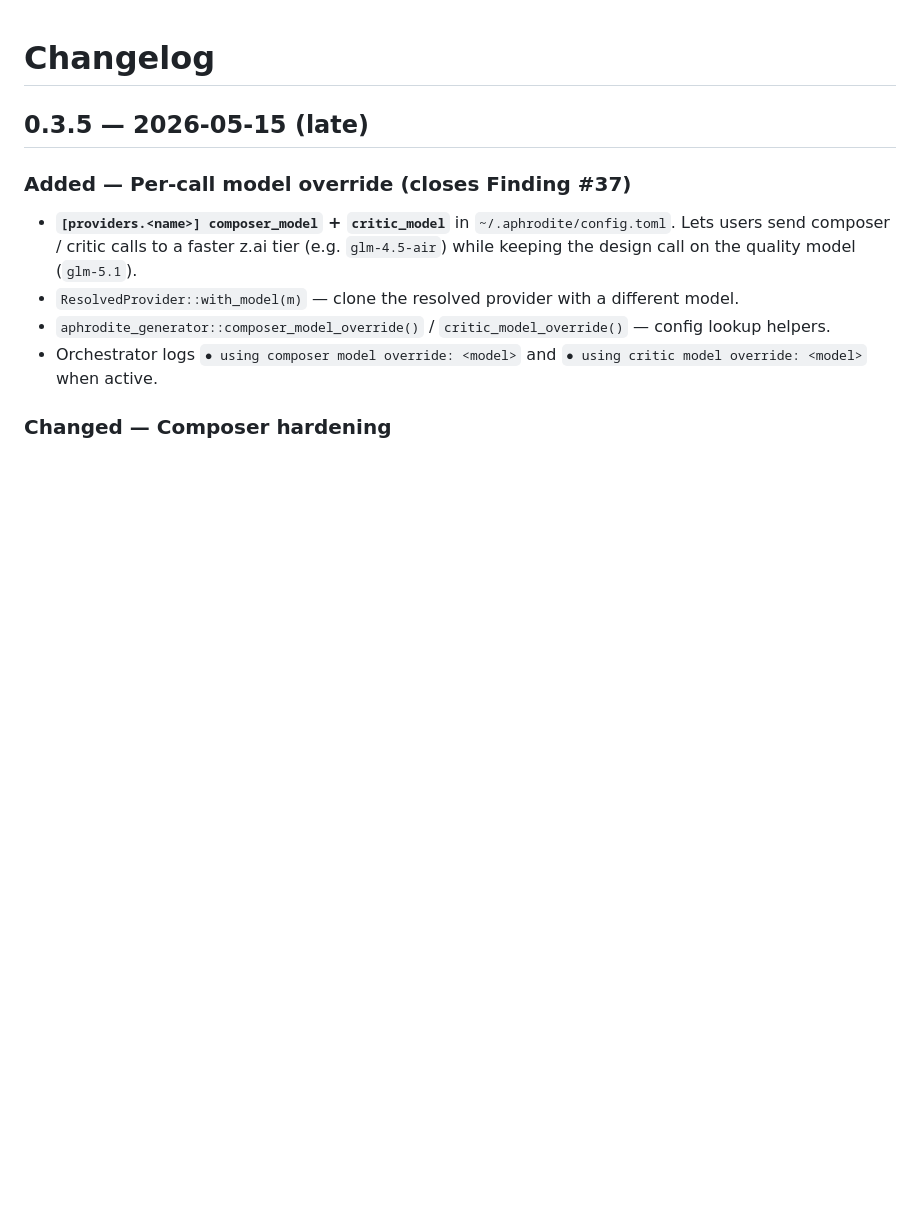
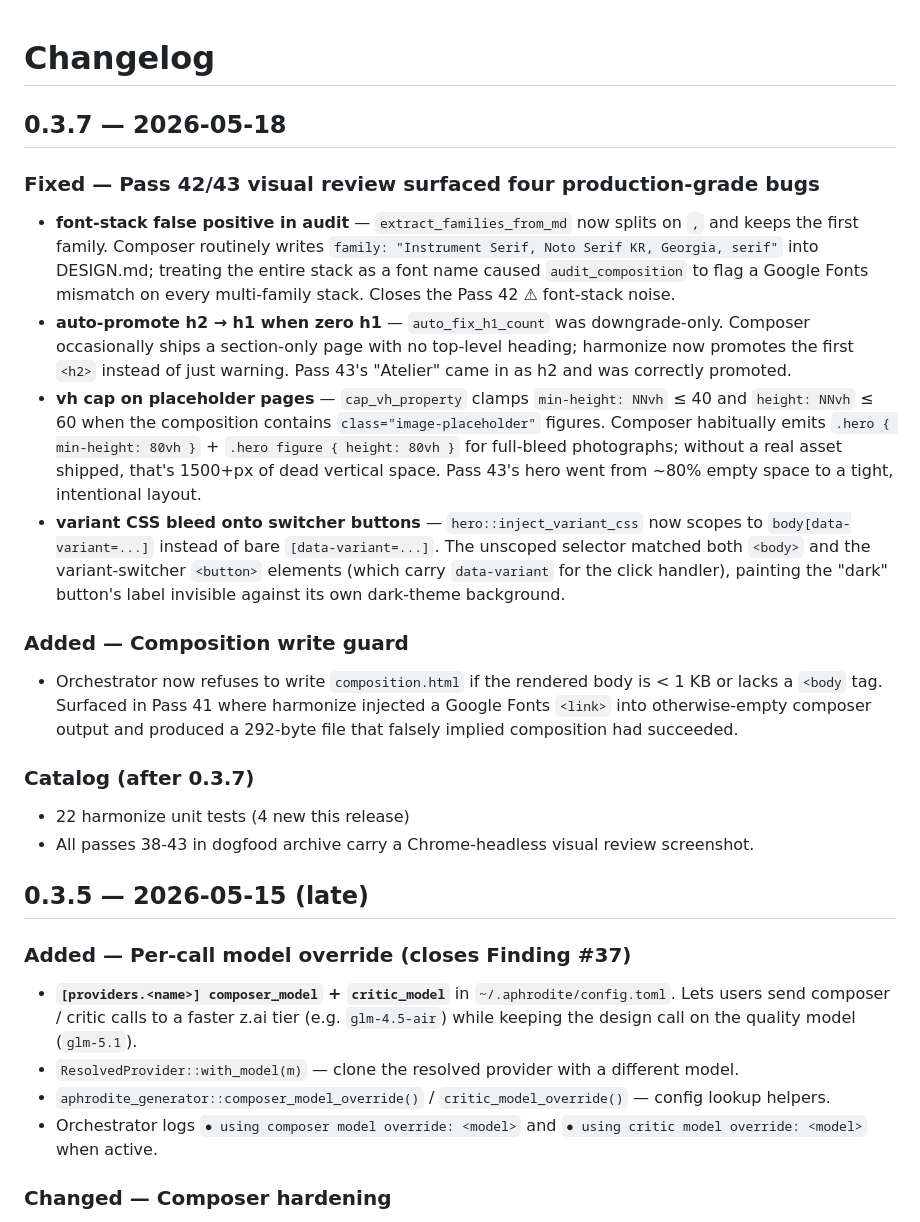
Before and after one commit to kwakseongjae/aphrodite, a Markdown page: CHANGELOG.md, the part around the change. Drawn GitHub-style; blank space fills up the shorter version.

Commit message:
docs(changelog): 0.3.7 — Pass 42/43 visual fixes (audit/vh/scope)
Co-Authored-By: Claude Opus 4.7 (1M context) <noreply@anthropic.com>

```diff
--- a/CHANGELOG.md
+++ b/CHANGELOG.md
@@ -1,4 +1,45 @@
 # Changelog
+
+## 0.3.7 — 2026-05-18
+
+### Fixed — Pass 42/43 visual review surfaced four production-grade bugs
+
+- **font-stack false positive in audit** — `extract_families_from_md` now
+  splits on `,` and keeps the first family. Composer routinely writes
+  `family: "Instrument Serif, Noto Serif KR, Georgia, serif"` into
+  DESIGN.md; treating the entire stack as a font name caused
+  `audit_composition` to flag a Google Fonts mismatch on every
+  multi-family stack. Closes the Pass 42 ⚠ font-stack noise.
+- **auto-promote h2 → h1 when zero h1** — `auto_fix_h1_count` was
+  downgrade-only. Composer occasionally ships a section-only page with
+  no top-level heading; harmonize now promotes the first `<h2>` instead
+  of just warning. Pass 43's "Atelier" came in as h2 and was correctly
+  promoted.
+- **vh cap on placeholder pages** — `cap_vh_property` clamps
+  `min-height: NNvh` ≤ 40 and `height: NNvh` ≤ 60 when the composition
+  contains `class="image-placeholder"` figures. Composer habitually
+  emits `.hero { min-height: 80vh }` + `.hero figure { height: 80vh }`
+  for full-bleed photographs; without a real asset shipped, that's
+  1500+px of dead vertical space. Pass 43's hero went from
+  ~80% empty space to a tight, intentional layout.
+- **variant CSS bleed onto switcher buttons** — `hero::inject_variant_css`
+  now scopes to `body[data-variant=...]` instead of bare
+  `[data-variant=...]`. The unscoped selector matched both `<body>` and
+  the variant-switcher `<button>` elements (which carry `data-variant`
+  for the click handler), painting the "dark" button's label invisible
+  against its own dark-theme background.
+
+### Added — Composition write guard
+- Orchestrator now refuses to write `composition.html` if the rendered
+  body is < 1 KB or lacks a `<body` tag. Surfaced in Pass 41 where
+  harmonize injected a Google Fonts `<link>` into otherwise-empty
+  composer output and produced a 292-byte file that falsely implied
+  composition had succeeded.
+
+### Catalog (after 0.3.7)
+- 22 harmonize unit tests (4 new this release)
+- All passes 38-43 in dogfood archive carry a Chrome-headless visual
+  review screenshot.
 
 ## 0.3.5 — 2026-05-15 (late)
 
```
